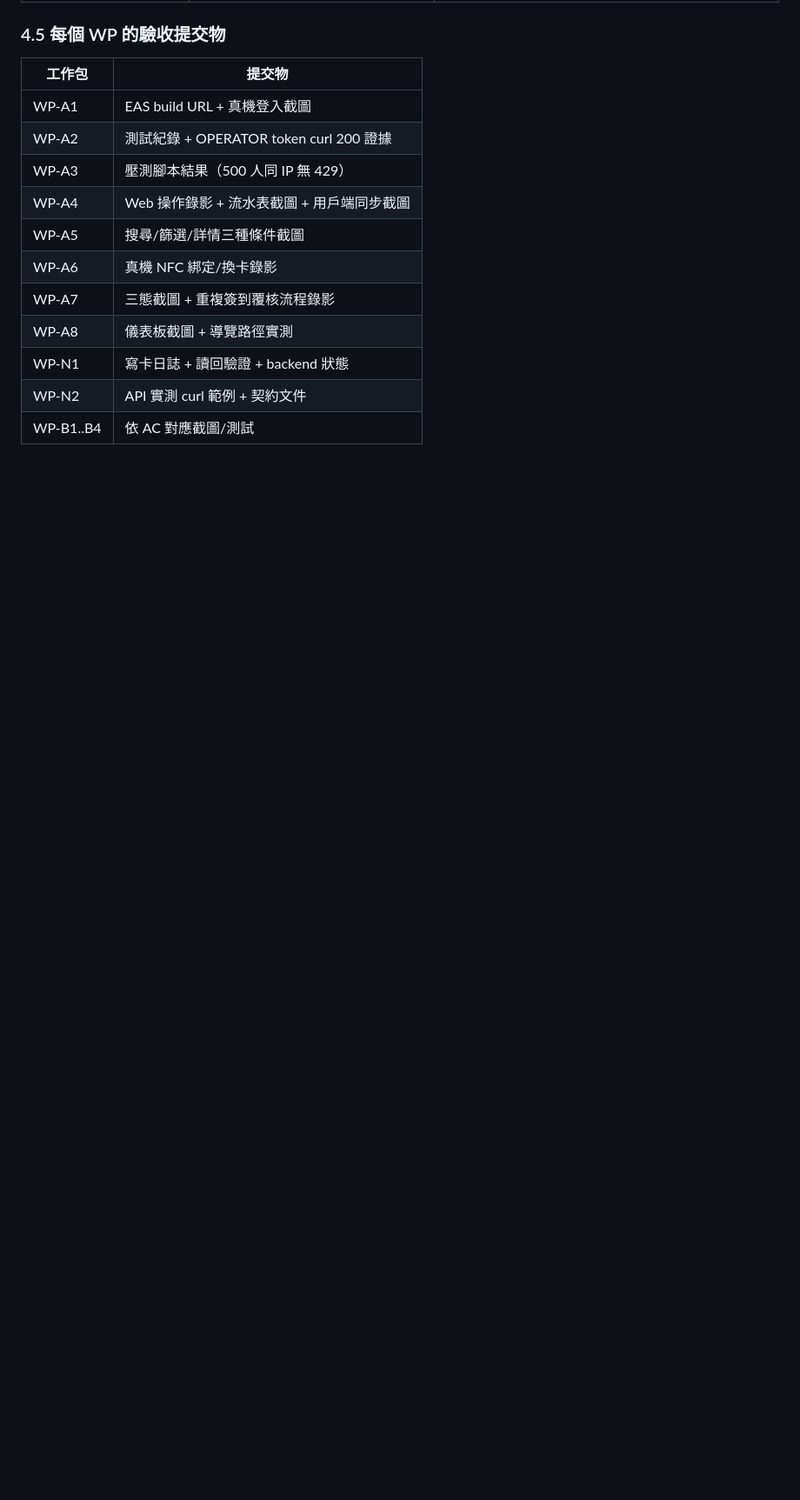
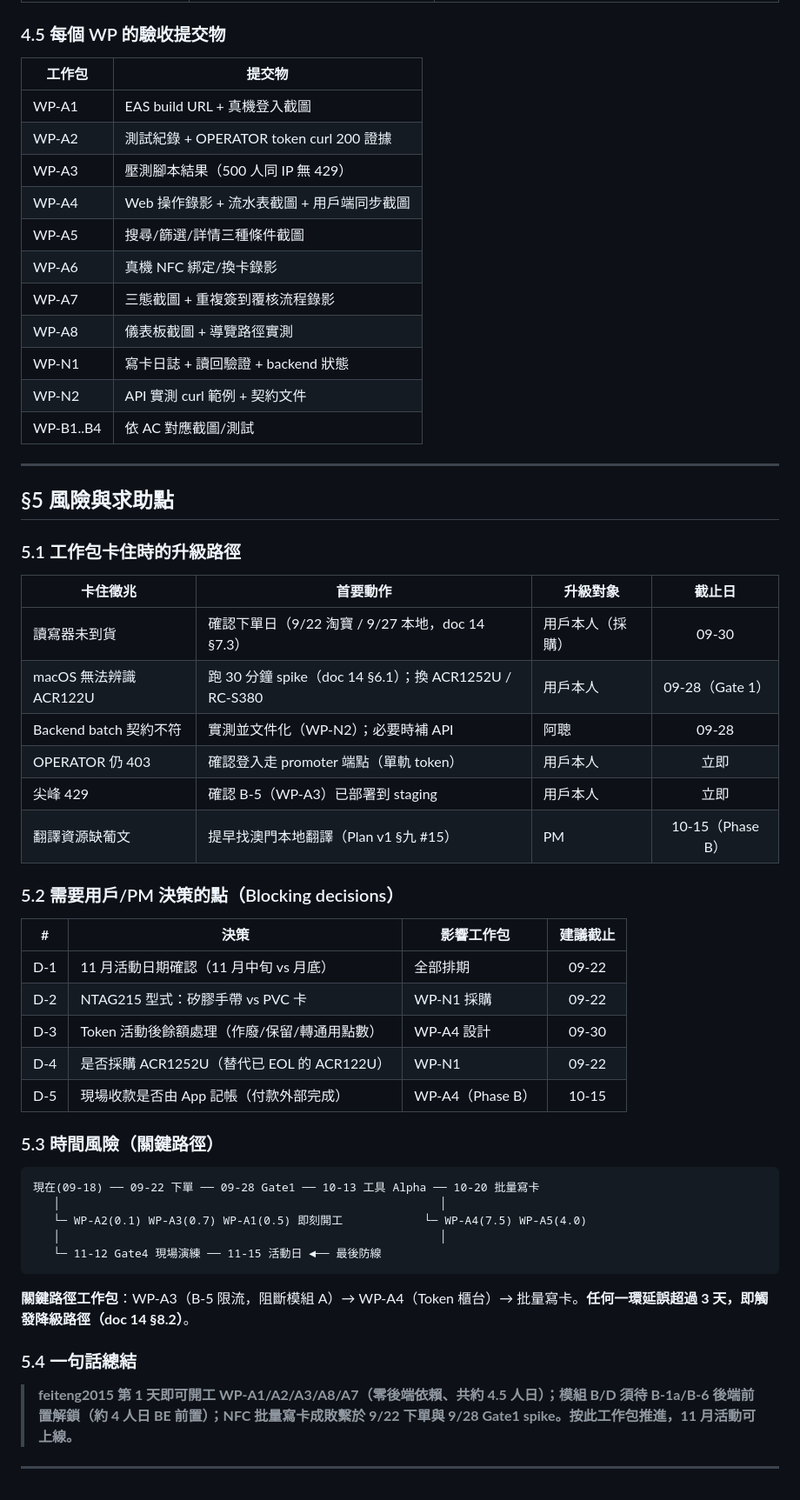
Before and after one commit to Chonwai/NFC_LinkCard_Event_Admin_App_Expo, a Markdown page: docs/research/16-feiteng2015-work-packages.md, the part around the change. Shown at 87% size. GitHub-like rendering; blank space fills up the shorter version.

Commit message:
docs(research): add §5 risk register, escalation path and decision points (16/4)

````diff
--- a/docs/research/16-feiteng2015-work-packages.md
+++ b/docs/research/16-feiteng2015-work-packages.md
@@ -336,3 +336,49 @@ flowchart LR
 | WP-N1 | 寫卡日誌 + 讀回驗證 + backend 狀態 |
 | WP-N2 | API 實測 curl 範例 + 契約文件 |
 | WP-B1..B4 | 依 AC 對應截圖/測試 |
+
+
+---
+
+## §5 風險與求助點
+
+### 5.1 工作包卡住時的升級路徑
+
+| 卡住徵兆 | 首要動作 | 升級對象 | 截止日 |
+| --- | --- | --- | :-: |
+| 讀寫器未到貨 | 確認下單日（9/22 淘寶 / 9/27 本地，doc 14 §7.3）| 用戶本人（採購）| 09-30 |
+| macOS 無法辨識 ACR122U | 跑 30 分鐘 spike（doc 14 §6.1）；換 ACR1252U / RC-S380 | 用戶本人 | 09-28（Gate 1）|
+| Backend batch 契約不符 | 實測並文件化（WP-N2）；必要時補 API | 阿聰 | 09-28 |
+| OPERATOR 仍 403 | 確認登入走 promoter 端點（單軌 token）| 用戶本人 | 立即 |
+| 尖峰 429 | 確認 B-5（WP-A3）已部署到 staging | 用戶本人 | 立即 |
+| 翻譯資源缺葡文 | 提早找澳門本地翻譯（Plan v1 §九 #15）| PM | 10-15（Phase B）|
+
+### 5.2 需要用戶/PM 決策的點（Blocking decisions）
+
+| # | 決策 | 影響工作包 | 建議截止 |
+| :-: | --- | --- | :-: |
+| D-1 | 11 月活動日期確認（11 月中旬 vs 月底）| 全部排期 | 09-22 |
+| D-2 | NTAG215 型式：矽膠手帶 vs PVC 卡 | WP-N1 採購 | 09-22 |
+| D-3 | Token 活動後餘額處理（作廢/保留/轉通用點數）| WP-A4 設計 | 09-30 |
+| D-4 | 是否採購 ACR1252U（替代已 EOL 的 ACR122U）| WP-N1 | 09-22 |
+| D-5 | 現場收款是否由 App 記帳（付款外部完成）| WP-A4（Phase B）| 10-15 |
+
+### 5.3 時間風險（關鍵路徑）
+
+```
+現在(09-18) ── 09-22 下單 ── 09-28 Gate1 ── 10-13 工具 Alpha ── 10-20 批量寫卡
+   │                                                        │
+   └─ WP-A2(0.1) WP-A3(0.7) WP-A1(0.5) 即刻開工            └─ WP-A4(7.5) WP-A5(4.0)
+   │                                                        │
+   └─ 11-12 Gate4 現場演練 ── 11-15 活動日 ◄── 最後防線
+```
+
+**關鍵路徑工作包**：WP-A3（B-5 限流，阻斷模組 A）→ WP-A4（Token 櫃台）→ 批量寫卡。**任何一環延誤超過 3 天，即觸發降級路徑（doc 14 §8.2）**。
+
+### 5.4 一句話總結
+
+> **feiteng2015 第 1 天即可開工 WP-A1/A2/A3/A8/A7（零後端依賴、共約 4.5 人日）；模組 B/D 須待 B-1a/B-6 後端前置解鎖（約 4 人日 BE 前置）；NFC 批量寫卡成敗繫於 9/22 下單與 9/28 Gate1 spike。按此工作包推進，11 月活動可上線。**
+
+---
+
+<!-- End of doc 16. 證據基準：doc 13 (9a1caff) / doc 14 (fe2ec4f) / doc 15 (0777210) / Handoff v1.0-r5 / Contract v1.0-r4 -->
````
